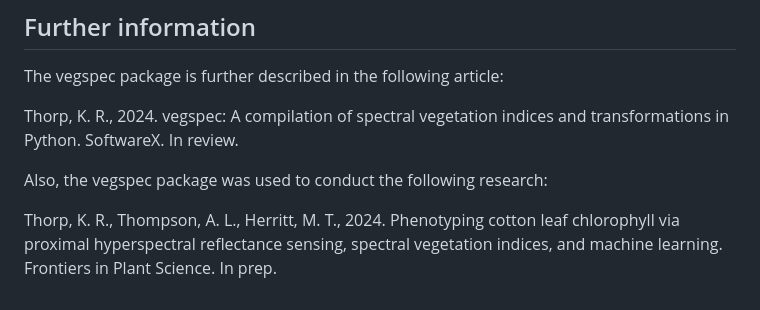
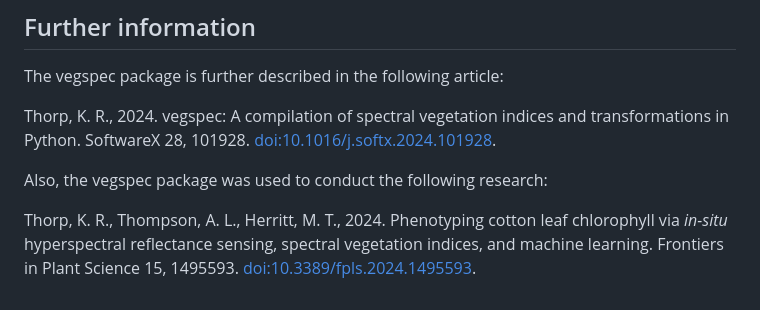
Before and after one commit to kthorp/vegspec, a Markdown page: README.md, the part around the change. Rendered like a GitHub page.

Commit message:
Updated citations in README.md

```diff
--- a/README.md
+++ b/README.md
@@ -84,9 +84,9 @@ A test suite and further example scripts for using the vegspec package are [here
 ## Further information
 The vegspec package is further described in the following article:
 
-Thorp, K. R., 2024. vegspec: A compilation of spectral vegetation indices and transformations in Python. SoftwareX. In review.
+Thorp, K. R., 2024. vegspec: A compilation of spectral vegetation indices and transformations in Python. SoftwareX 28, 101928. [doi:10.1016/j.softx.2024.101928](https://doi.org/10.1016/j.softx.2024.101928).
 
 
 Also, the vegspec package was used to conduct the following research:
 
-Thorp, K. R., Thompson, A. L., Herritt, M. T., 2024. Phenotyping cotton leaf chlorophyll via proximal hyperspectral reflectance sensing, spectral vegetation indices, and machine learning. Frontiers in Plant Science. In prep.
+Thorp, K. R., Thompson, A. L., Herritt, M. T., 2024. Phenotyping cotton leaf chlorophyll via *in-situ* hyperspectral reflectance sensing, spectral vegetation indices, and machine learning. Frontiers in Plant Science 15, 1495593. [doi:10.3389/fpls.2024.1495593](https://doi.org/10.3389/fpls.2024.1495593).
```
